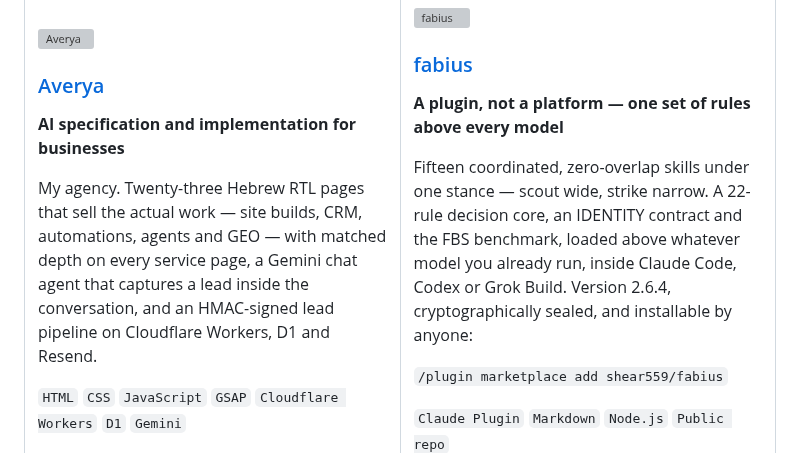
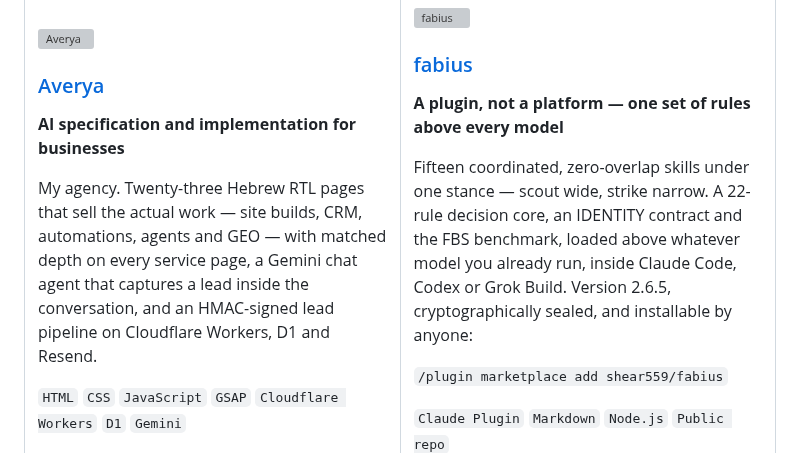
Before and after one commit to ArielShemesh1999/ArielShemesh1999, a Markdown page: README.md, the part around the change. Drawn GitHub-style; grey boxes are pictures that could not be loaded.

Commit message:
Note fabius 2.6.5

```diff
--- a/README.md
+++ b/README.md
@@ -83,7 +83,7 @@ My agency. Twenty-three Hebrew RTL pages that sell the actual work — site buil
 
 **A plugin, not a platform — one set of rules above every model**
 
-Fifteen coordinated, zero-overlap skills under one stance — scout wide, strike narrow. A 22-rule decision core, an IDENTITY contract and the FBS benchmark, loaded above whatever model you already run, inside Claude Code, Codex or Grok Build. Version 2.6.4, cryptographically sealed, and installable by anyone:
+Fifteen coordinated, zero-overlap skills under one stance — scout wide, strike narrow. A 22-rule decision core, an IDENTITY contract and the FBS benchmark, loaded above whatever model you already run, inside Claude Code, Codex or Grok Build. Version 2.6.5, cryptographically sealed, and installable by anyone:
 
 `/plugin marketplace add shear559/fabius`
 
```
